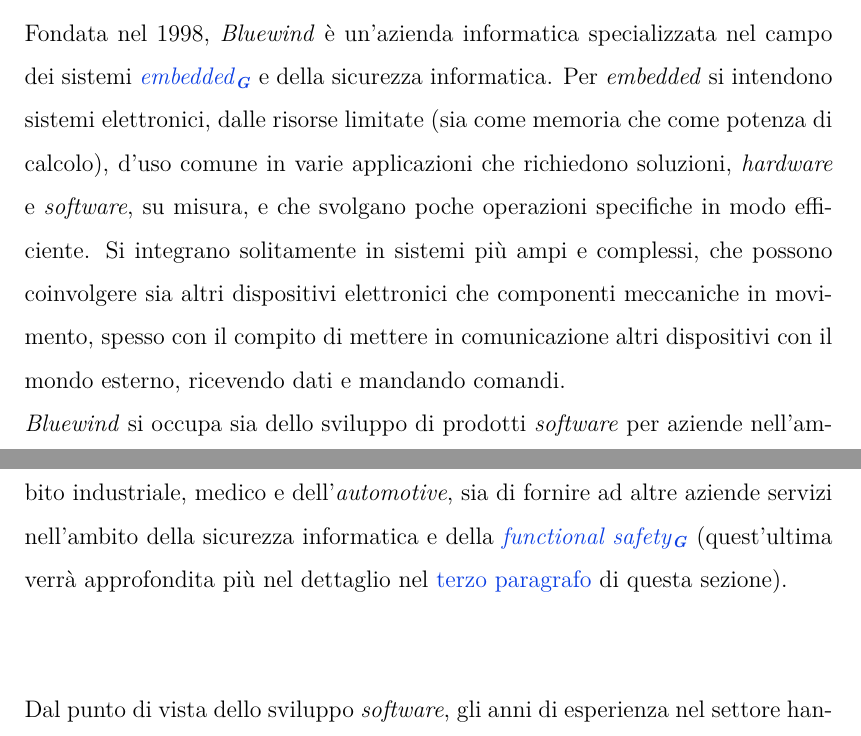
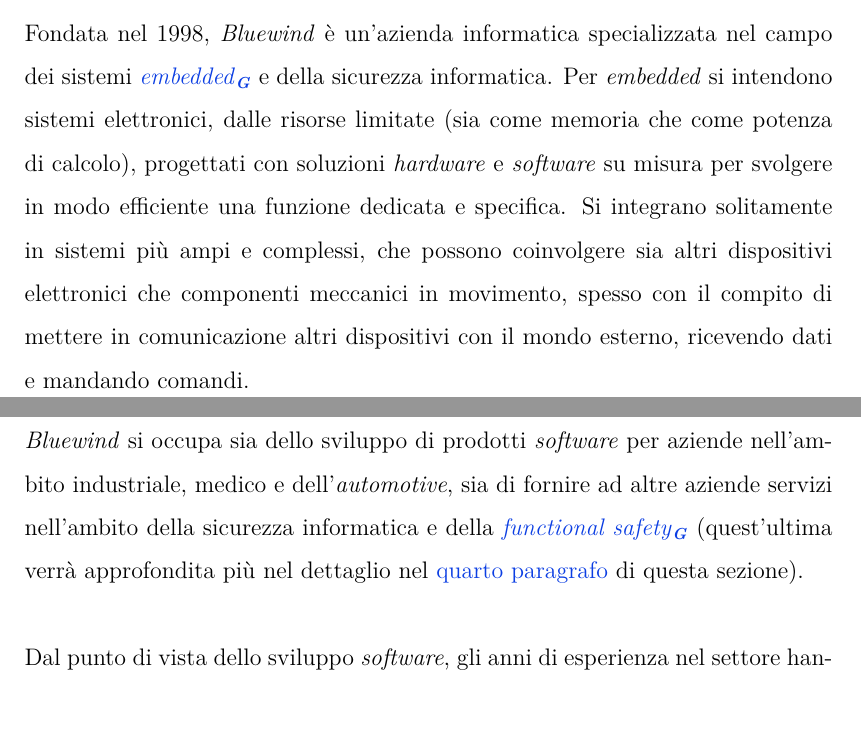
Before and after one commit to nenadkk/Tesi, a LaTeX thesis (thesis.tex, which reads chapters/1_il_contesto_aziendale.tex): two parts of pages 10 and 11 of 32, joined at a grey line, cut so that both start at the same text. The pictures show the PDF file NenadRadulovic.pdf that the author committed with the source.

Commit message:
migliorata definizione di embedded in §1.1

```diff
--- a/chapters/1_il_contesto_aziendale.tex
+++ b/chapters/1_il_contesto_aziendale.tex
@@ -11,9 +11,9 @@
 \fi
 \noindent
 Fondata nel 1998, \textit{Bluewind} è un'azienda informatica specializzata nel campo dei sistemi \gls{embedded_g} e della sicurezza informatica.
-Per \textit{embedded} si intendono sistemi elettronici, dalle risorse limitate (sia come memoria che come potenza di calcolo), d'uso comune in varie applicazioni che richiedono soluzioni, \textit{hardware} e \textit{software}, su misura, e che svolgano poche operazioni specifiche in modo efficiente.
-Si integrano solitamente in sistemi più ampi e complessi, che possono coinvolgere sia altri dispositivi elettronici che componenti meccaniche in movimento, spesso con il compito di mettere in comunicazione altri dispositivi con il mondo esterno, ricevendo dati e mandando comandi.\\
-\textit{Bluewind} si occupa sia dello sviluppo di prodotti \textit{software} per aziende nell'ambito industriale, medico e dell'\textit{automotive}, sia di fornire ad altre aziende servizi nell'ambito della sicurezza informatica e della \gls{func_saf_g} (quest'ultima verrà approfondita più nel dettaglio nel \hyperlink{ref:spiegazione_fun_saf}{terzo paragrafo} di questa sezione).\\\\
+Per \textit{embedded} si intendono sistemi elettronici, dalle risorse limitate (sia come memoria che come potenza di calcolo), progettati con soluzioni \textit{hardware} e \textit{software} su misura per svolgere in modo efficiente una funzione dedicata e specifica.
+Si integrano solitamente in sistemi più ampi e complessi, che possono coinvolgere sia altri dispositivi elettronici che componenti meccanici in movimento, spesso con il compito di mettere in comunicazione altri dispositivi con il mondo esterno, ricevendo dati e mandando comandi.\\\\
+\textit{Bluewind} si occupa sia dello sviluppo di prodotti \textit{software} per aziende nell'ambito industriale, medico e dell'\textit{automotive}, sia di fornire ad altre aziende servizi nell'ambito della sicurezza informatica e della \gls{func_saf_g} (quest'ultima verrà approfondita più nel dettaglio nel \hyperlink{ref:spiegazione_fun_saf}{quarto paragrafo} di questa sezione).\\
 
 \noindent
 Dal punto di vista dello sviluppo \textit{software}, gli anni di esperienza nel settore hanno permesso all'azienda di accumulare un bagaglio di conoscenze e competenze che, ad oggi, gli permette di occuparsi dell'intero ciclo di vita di un prodotto.
```
Also changed, not shown: NenadRadulovic.pdf.
